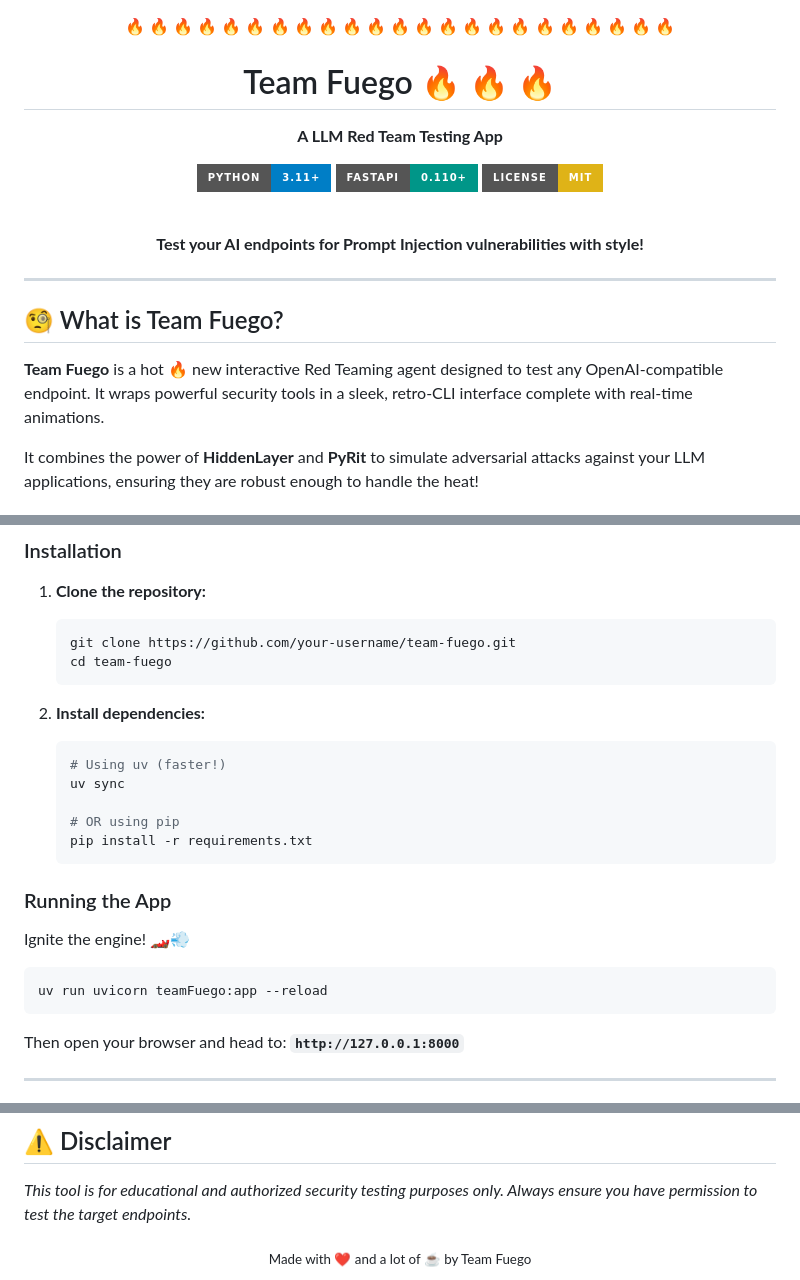
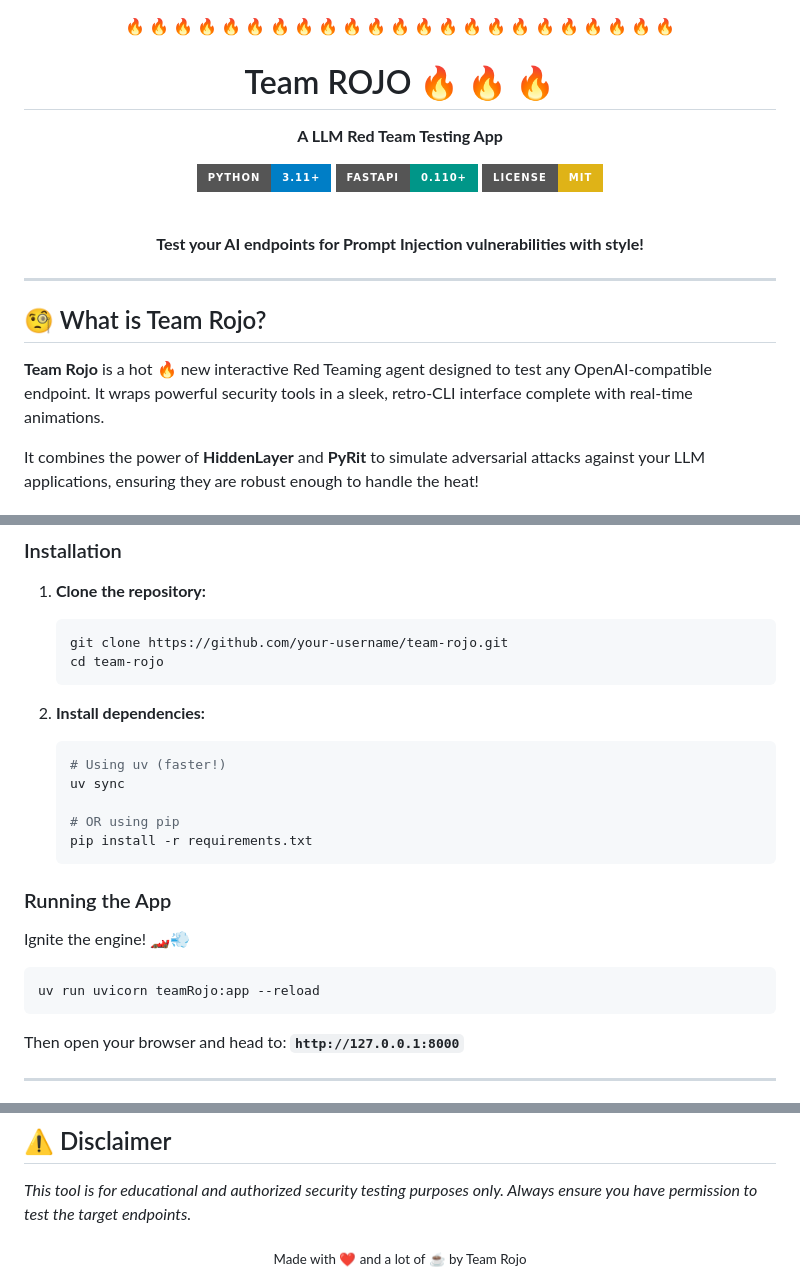
Before and after one commit to thedamian/TeamRojo, a Markdown page: README.md, 3 parts joined by grey strips. GitHub-like rendering; badges without logos.

Commit message:
Correcting typos

````diff
--- a/README.md
+++ b/README.md
@@ -2,7 +2,7 @@
 <div align="center">
  🔥 🔥 🔥 🔥 🔥 🔥 🔥 🔥 🔥 🔥 🔥 🔥 🔥 🔥 🔥 🔥 🔥 🔥 🔥 🔥 🔥 🔥 🔥
 
-# Team Fuego 🔥 🔥 🔥
+# Team ROJO 🔥 🔥 🔥
 
 **A LLM Red Team Testing App**
 
@@ -20,9 +20,9 @@
 
 ---
 
-## 🧐 What is Team Fuego?
+## 🧐 What is Team Rojo?
 
-**Team Fuego** is a hot 🔥 new interactive Red Teaming agent designed to test any OpenAI-compatible endpoint. It wraps powerful security tools in a sleek, retro-CLI interface complete with real-time animations.
+**Team Rojo** is a hot 🔥 new interactive Red Teaming agent designed to test any OpenAI-compatible endpoint. It wraps powerful security tools in a sleek, retro-CLI interface complete with real-time animations.
 
 It combines the power of **HiddenLayer** and **PyRit** to simulate adversarial attacks against your LLM applications, ensuring they are robust enough to handle the heat!
 
@@ -48,8 +48,8 @@ It combines the power of **HiddenLayer** and **PyRit** to simulate adversarial a
 
 1.  **Clone the repository:**
     ```bash
-    git clone https://github.com/your-username/team-fuego.git
-    cd team-fuego
+    git clone https://github.com/your-username/team-rojo.git
+    cd team-rojo
     ```
 
 2.  **Install dependencies:**
@@ -66,7 +66,7 @@ It combines the power of **HiddenLayer** and **PyRit** to simulate adversarial a
 Ignite the engine! 🏎️💨
 
 ```bash
-uv run uvicorn teamFuego:app --reload
+uv run uvicorn teamRojo:app --reload
 ```
 
 Then open your browser and head to: **`http://127.0.0.1:8000`**
@@ -100,5 +100,5 @@ Then open your browser and head to: **`http://127.0.0.1:8000`**
 *This tool is for educational and authorized security testing purposes only. Always ensure you have permission to test the target endpoints.*
 
 <div align="center">
-  <sub>Made with ❤️ and a lot of ☕ by Team Fuego</sub>
+  <sub>Made with ❤️ and a lot of ☕ by Team Rojo</sub>
 </div>
````
